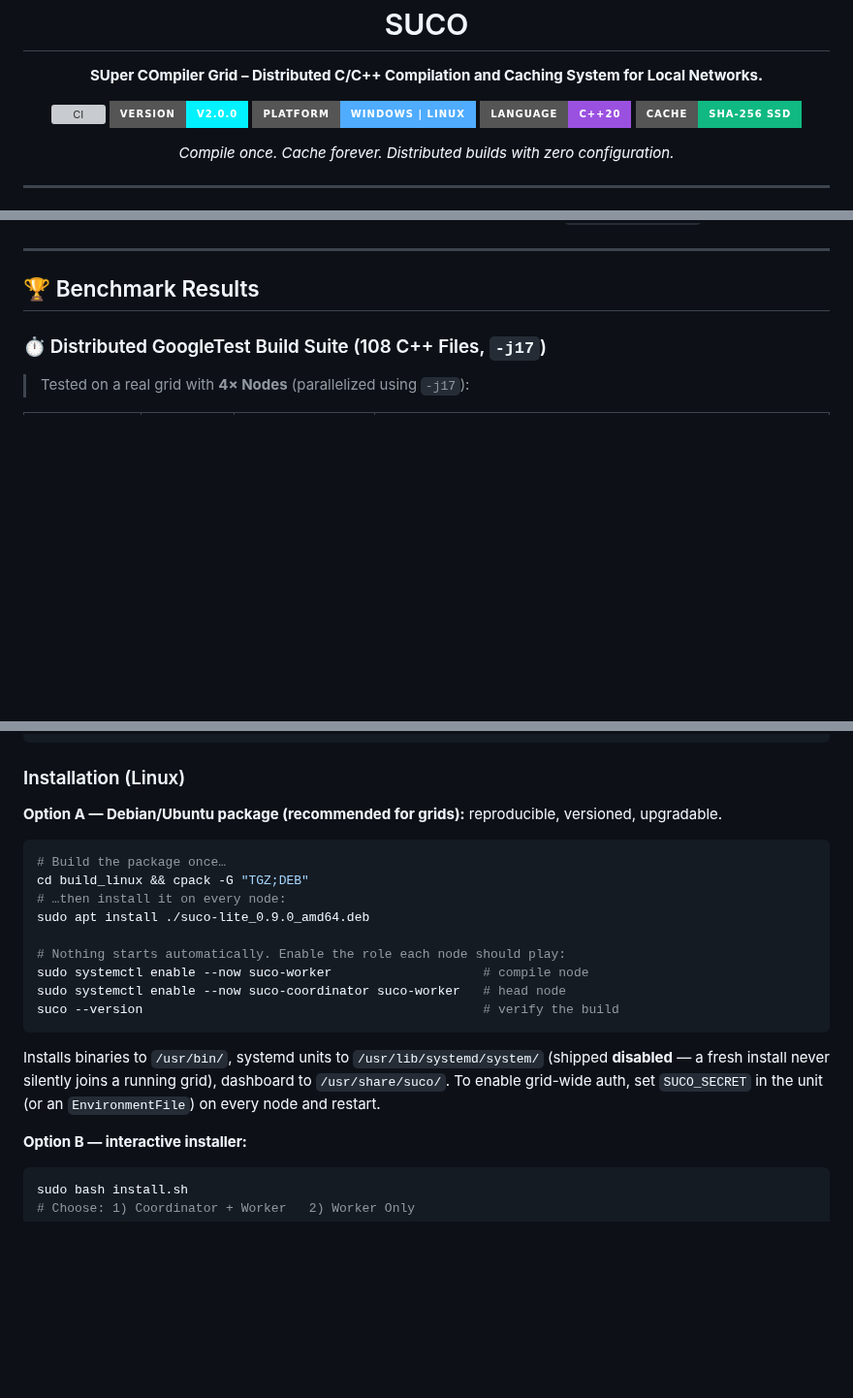
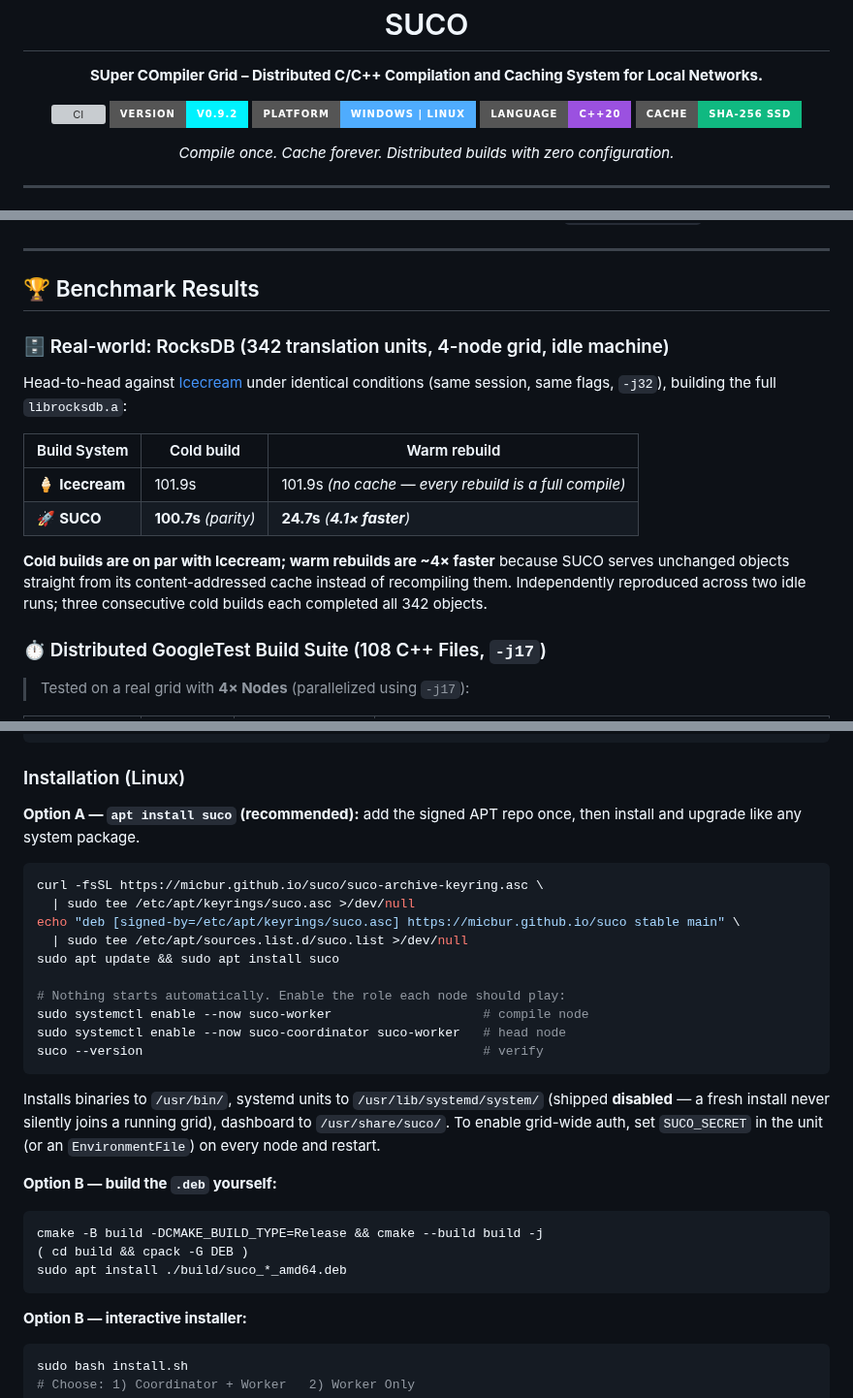
Before and after one commit to MicBur/suco, a Markdown page: README.md, 3 parts joined by grey strips. Shown at 97% size. Drawn GitHub-style; badges without logos; blank space fills up the shorter version; grey boxes are pictures that could not be loaded.

Commit message:
docs: apt install instructions, real RocksDB benchmark, version badge
Co-Authored-By: Claude Opus 4.8 <noreply@anthropic.com>

````diff
--- a/README.md
+++ b/README.md
@@ -13,7 +13,7 @@
 
 <p align="center">
   <a href="https://github.com/MicBur/suco/actions/workflows/ci.yml"><img src="https://github.com/MicBur/suco/actions/workflows/ci.yml/badge.svg" alt="CI"></a>
-  <a href="https://github.com/MicBur/suco/releases"><img src="https://img.shields.io/badge/version-v2.0.0-00f2fe?style=for-the-badge&logo=github" alt="Version"></a>
+  <a href="https://github.com/MicBur/suco/releases"><img src="https://img.shields.io/badge/version-v0.9.2-00f2fe?style=for-the-badge&logo=github" alt="Version"></a>
   <a href="#"><img src="https://img.shields.io/badge/platform-Windows%20%7C%20Linux-4facfe?style=for-the-badge" alt="Platform"></a>
   <a href="#"><img src="https://img.shields.io/badge/language-C%2B%2B20-9b51e0?style=for-the-badge" alt="C++20"></a>
   <a href="#"><img src="https://img.shields.io/badge/cache-SHA--256%20SSD-10b981?style=for-the-badge" alt="Cache"></a>
@@ -46,6 +46,20 @@ SUCO is a **high-performance, lightweight alternative** to expensive proprietary
 ---
 
 ## 🏆 Benchmark Results
+
+### 🗄️ Real-world: RocksDB (342 translation units, 4-node grid, idle machine)
+
+Head-to-head against [Icecream](https://github.com/icecc/icecream) under identical conditions
+(same session, same flags, `-j32`), building the full `librocksdb.a`:
+
+| Build System | Cold build | Warm rebuild |
+|---|---|---|
+| 🍦 **Icecream** | 101.9s | 101.9s *(no cache — every rebuild is a full compile)* |
+| 🚀 **SUCO** | **100.7s** *(parity)* | **24.7s** *(**4.1× faster**)* |
+
+**Cold builds are on par with Icecream; warm rebuilds are ~4× faster** because SUCO serves unchanged
+objects straight from its content-addressed cache instead of recompiling them. Independently reproduced
+across two idle runs; three consecutive cold builds each completed all 342 objects.
 
 ### ⏱️ Distributed GoogleTest Build Suite (108 C++ Files, `-j17`)
 > Tested on a real grid with **4× Nodes** (parallelized using `-j17`):
@@ -196,23 +210,33 @@ cmake --build build --config Release
 
 ### Installation (Linux)
 
-**Option A — Debian/Ubuntu package (recommended for grids):** reproducible, versioned, upgradable.
+**Option A — `apt install suco` (recommended):** add the signed APT repo once, then install and upgrade
+like any system package.
 
 ```bash
-# Build the package once…
-cd build_linux && cpack -G "TGZ;DEB"
-# …then install it on every node:
-sudo apt install ./suco-lite_0.9.0_amd64.deb
+curl -fsSL https://micbur.github.io/suco/suco-archive-keyring.asc \
+  | sudo tee /etc/apt/keyrings/suco.asc >/dev/null
+echo "deb [signed-by=/etc/apt/keyrings/suco.asc] https://micbur.github.io/suco stable main" \
+  | sudo tee /etc/apt/sources.list.d/suco.list >/dev/null
+sudo apt update && sudo apt install suco
 
 # Nothing starts automatically. Enable the role each node should play:
 sudo systemctl enable --now suco-worker                    # compile node
 sudo systemctl enable --now suco-coordinator suco-worker   # head node
-suco --version                                             # verify the build
+suco --version                                             # verify
 ```
 
 Installs binaries to `/usr/bin/`, systemd units to `/usr/lib/systemd/system/` (shipped **disabled** —
 a fresh install never silently joins a running grid), dashboard to `/usr/share/suco/`. To enable
 grid-wide auth, set `SUCO_SECRET` in the unit (or an `EnvironmentFile`) on every node and restart.
+
+**Option B — build the `.deb` yourself:**
+
+```bash
+cmake -B build -DCMAKE_BUILD_TYPE=Release && cmake --build build -j
+( cd build && cpack -G DEB )
+sudo apt install ./build/suco_*_amd64.deb
+```
 
 **Option B — interactive installer:**
 
````
